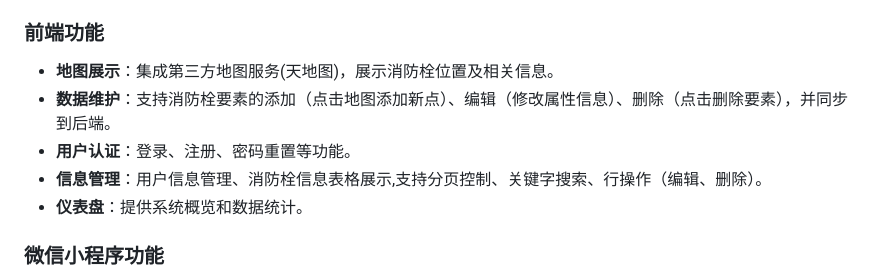
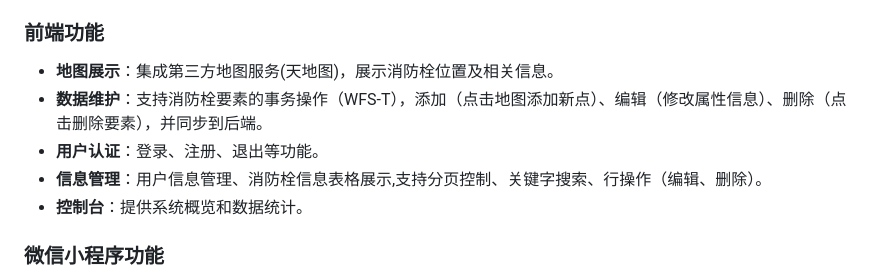
Before and after one commit to Chen-lingxiao/fire-hydrant-webgis, a Markdown page: README.md, the part around the change. Rendered like a GitHub page.

```diff
--- a/README.md
+++ b/README.md
@@ -33,10 +33,10 @@ Based on the repository structure and components provided, here's the README.md
 ### 前端功能
 
 - **地图展示**：集成第三方地图服务(天地图)，展示消防栓位置及相关信息。
-- **数据维护**：支持消防栓要素的添加（点击地图添加新点）、编辑（修改属性信息）、删除（点击删除要素），并同步到后端。
-- **用户认证**：登录、注册、密码重置等功能。
+- **数据维护**：支持消防栓要素的事务操作（WFS-T），添加（点击地图添加新点）、编辑（修改属性信息）、删除（点击删除要素），并同步到后端。
+- **用户认证**：登录、注册、退出等功能。
 - **信息管理**：用户信息管理、消防栓信息表格展示,支持分页控制、关键字搜索、行操作（编辑、删除）。
-- **仪表盘**：提供系统概览和数据统计。
+- **控制台**：提供系统概览和数据统计。
 
 ### 微信小程序功能
 
```
